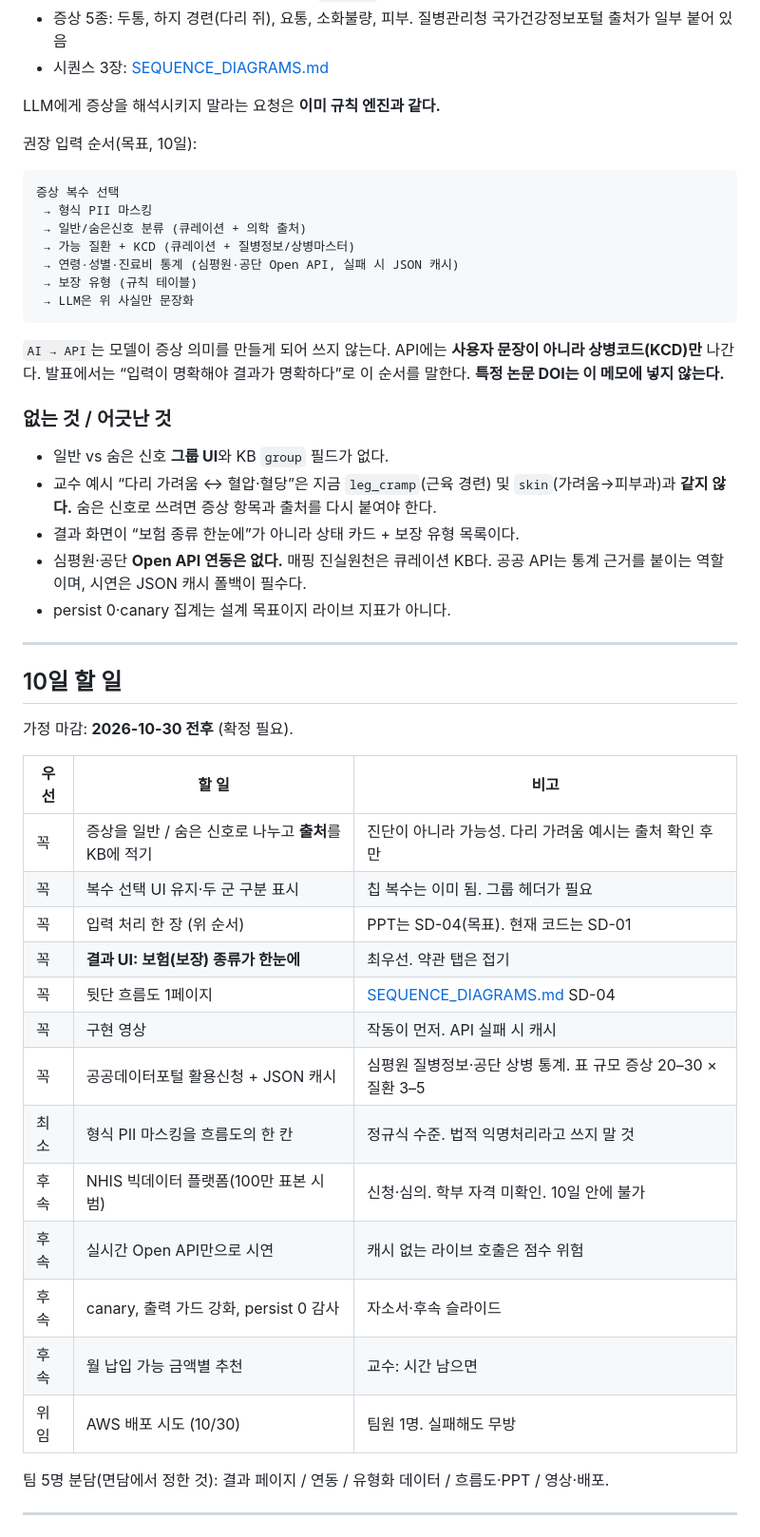
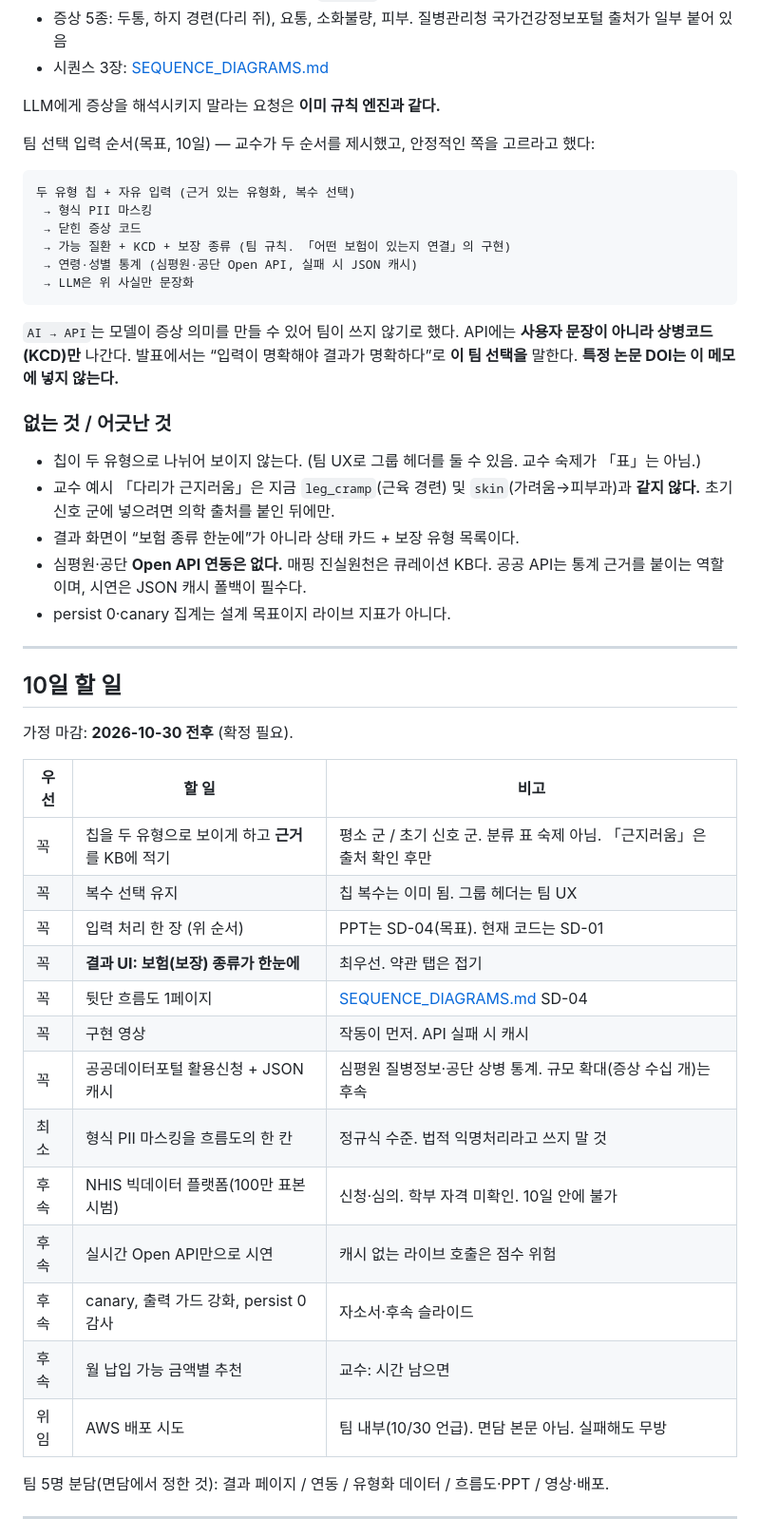
Before and after one commit to Cbulls/health-insurance-chatbot, a Markdown page: docs/PROFESSOR_FEEDBACK_OCT20.md, the part around one of its changes. Shown at 95% size. GitHub-like rendering.

````diff
--- a/docs/PROFESSOR_FEEDBACK_OCT20.md
+++ b/docs/PROFESSOR_FEEDBACK_OCT20.md
@@ -59,24 +61,23 @@
 
 LLM에게 증상을 해석시키지 말라는 요청은 **이미 규칙 엔진과 같다.**
 
-권장 입력 순서(목표, 10일):
+팀 선택 입력 순서(목표, 10일) — 교수가 두 순서를 제시했고, 안정적인 쪽을 고르라고 했다:
 
 ```text
-증상 복수 선택
+두 유형 칩 + 자유 입력 (근거 있는 유형화, 복수 선택)
  → 형식 PII 마스킹
- → 일반/숨은신호 분류 (큐레이션 + 의학 출처)
- → 가능 질환 + KCD (큐레이션 + 질병정보/상병마스터)
- → 연령·성별·진료비 통계 (심평원·공단 Open API, 실패 시 JSON 캐시)
- → 보장 유형 (규칙 테이블)
+ → 닫힌 증상 코드
+ → 가능 질환 + KCD + 보장 종류 (팀 규칙. 「어떤 보험이 있는지 연결」의 구현)
+ → 연령·성별 통계 (심평원·공단 Open API, 실패 시 JSON 캐시)
  → LLM은 위 사실만 문장화
 ```
 
-`AI → API`는 모델이 증상 의미를 만들게 되어 쓰지 않는다. API에는 **사용자 문장이 아니라 상병코드(KCD)만** 나간다. 발표에서는 “입력이 명확해야 결과가 명확하다”로 이 순서를 말한다. **특정 논문 DOI는 이 메모에 넣지 않는다.**
+`AI → API`는 모델이 증상 의미를 만들 수 있어 팀이 쓰지 않기로 했다. API에는 **사용자 문장이 아니라 상병코드(KCD)만** 나간다. 발표에서는 “입력이 명확해야 결과가 명확하다”로 **이 팀 선택을** 말한다. **특정 논문 DOI는 이 메모에 넣지 않는다.**
 
 ### 없는 것 / 어긋난 것
 
-- 일반 vs 숨은 신호 **그룹 UI**와 KB `group` 필드가 없다.
-- 교수 예시 “다리 가려움 ↔ 혈압·혈당”은 지금 `leg_cramp`(근육 경련) 및 `skin`(가려움→피부과)과 **같지 않다.** 숨은 신호로 쓰려면 증상 항목과 출처를 다시 붙여야 한다.
+- 칩이 두 유형으로 나뉘어 보이지 않는다. (팀 UX로 그룹 헤더를 둘 수 있음. 교수 숙제가 「표」는 아님.)
+- 교수 예시 「다리가 근지러움」은 지금 `leg_cramp`(근육 경련) 및 `skin`(가려움→피부과)과 **같지 않다.** 초기 신호 군에 넣으려면 의학 출처를 붙인 뒤에만.
 - 결과 화면이 “보험 종류 한눈에”가 아니라 상태 카드 + 보장 유형 목록이다.
 - 심평원·공단 **Open API 연동은 없다.** 매핑 진실원천은 큐레이션 KB다. 공공 API는 통계 근거를 붙이는 역할이며, 시연은 JSON 캐시 폴백이 필수다.
 - persist 0·canary 집계는 설계 목표이지 라이브 지표가 아니다.
@@ -89,19 +90,19 @@ LLM에게 증상을 해석시키지 말라는 요청은 **이미 규칙 엔진
 
 | 우선 | 할 일 | 비고 |
 |------|--------|------|
-| 꼭 | 증상을 일반 / 숨은 신호로 나누고 **출처**를 KB에 적기 | 진단이 아니라 가능성. 다리 가려움 예시는 출처 확인 후만 |
-| 꼭 | 복수 선택 UI 유지·두 군 구분 표시 | 칩 복수는 이미 됨. 그룹 헤더가 필요 |
+| 꼭 | 칩을 두 유형으로 보이게 하고 **근거**를 KB에 적기 | 평소 군 / 초기 신호 군. 분류 표 숙제 아님. 「근지러움」은 출처 확인 후만 |
+| 꼭 | 복수 선택 유지 | 칩 복수는 이미 됨. 그룹 헤더는 팀 UX |
 | 꼭 | 입력 처리 한 장 (위 순서) | PPT는 SD-04(목표). 현재 코드는 SD-01 |
 | 꼭 | **결과 UI: 보험(보장) 종류가 한눈에** | 최우선. 약관 탭은 접기 |
 | 꼭 | 뒷단 흐름도 1페이지 | [SEQUENCE_DIAGRAMS.md](SEQUENCE_DIAGRAMS.md) SD-04 |
 | 꼭 | 구현 영상 | 작동이 먼저. API 실패 시 캐시 |
-| 꼭 | 공공데이터포털 활용신청 + JSON 캐시 | 심평원 질병정보·공단 상병 통계. 표 규모 증상 20–30 × 질환 3–5 |
+| 꼭 | 공공데이터포털 활용신청 + JSON 캐시 | 심평원 질병정보·공단 상병 통계. 규모 확대(증상 수십 개)는 후속 |
 | 최소 | 형식 PII 마스킹을 흐름도의 한 칸 | 정규식 수준. 법적 익명처리라고 쓰지 말 것 |
 | 후속 | NHIS 빅데이터 플랫폼(100만 표본 시범) | 신청·심의. 학부 자격 미확인. 10일 안에 불가 |
 | 후속 | 실시간 Open API만으로 시연 | 캐시 없는 라이브 호출은 점수 위험 |
 | 후속 | canary, 출력 가드 강화, persist 0 감사 | 자소서·후속 슬라이드 |
 | 후속 | 월 납입 가능 금액별 추천 | 교수: 시간 남으면 |
-| 위임 | AWS 배포 시도 (10/30) | 팀원 1명. 실패해도 무방 |
+| 위임 | AWS 배포 시도 | 팀 내부(10/30 언급). 면담 본문 아님. 실패해도 무방 |
 
 팀 5명 분담(면담에서 정한 것): 결과 페이지 / 연동 / 유형화 데이터 / 흐름도·PPT / 영상·배포.
 
````
Also changed, not shown: other parts of docs/PROFESSOR_FEEDBACK_OCT20.md (+7 -5 lines), docs/CURRENT_ARCHITECTURE.md (+2 -2 lines), docs/SEQUENCE_DIAGRAMS.md (+3 -2 lines).
